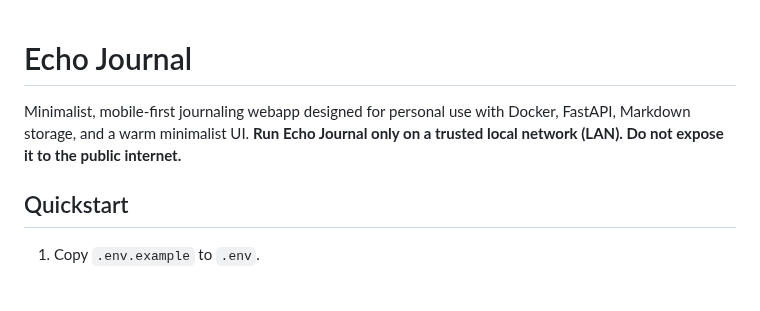
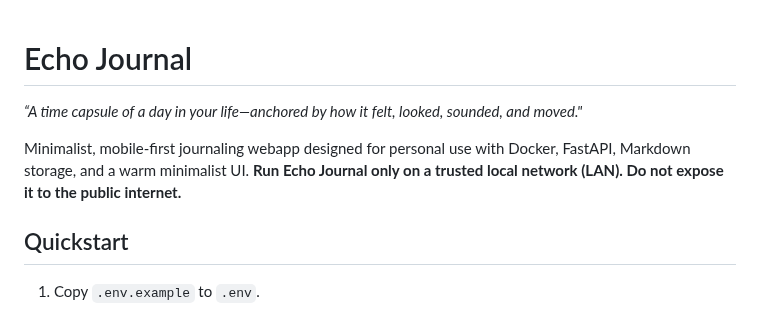
Before and after one commit to EoghannIrving/echo_journal, a Markdown page: README.md, the part around the change. GitHub-like rendering; blank space fills up the shorter version.

```diff
--- a/README.md
+++ b/README.md
@@ -1,8 +1,9 @@
 # Echo Journal
+
+*“A time capsule of a day in your life—anchored by how it felt, looked, sounded, and moved."*
 
 Minimalist, mobile-first journaling webapp designed for personal use with Docker, FastAPI, Markdown storage, and a warm minimalist UI.
 **Run Echo Journal only on a trusted local network (LAN). Do not expose it to the public internet.**
-
 
 ## Quickstart
 
```
